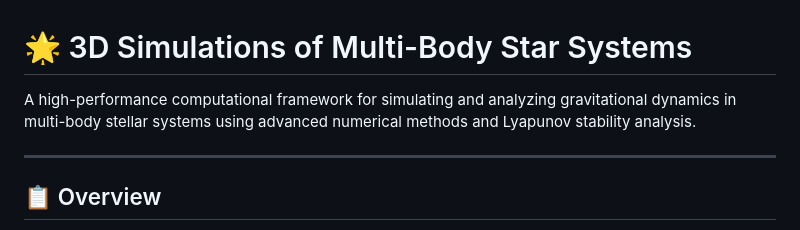
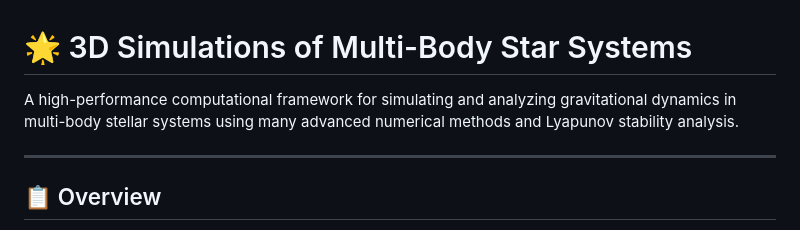
Before and after one commit to LBrink05/Project-Period-3D-Simulations-of-Multi-Body-Star-Systems, a Markdown page: README.md, the part around the change. Drawn GitHub-style.

```diff
--- a/README.md
+++ b/README.md
@@ -1,6 +1,6 @@
 # 🌟 3D Simulations of Multi-Body Star Systems
 
-A high-performance computational framework for simulating and analyzing gravitational dynamics in multi-body stellar systems using advanced numerical methods and Lyapunov stability analysis.
+A high-performance computational framework for simulating and analyzing gravitational dynamics in multi-body stellar systems using many advanced numerical methods and Lyapunov stability analysis.
 
 ---
 
```
